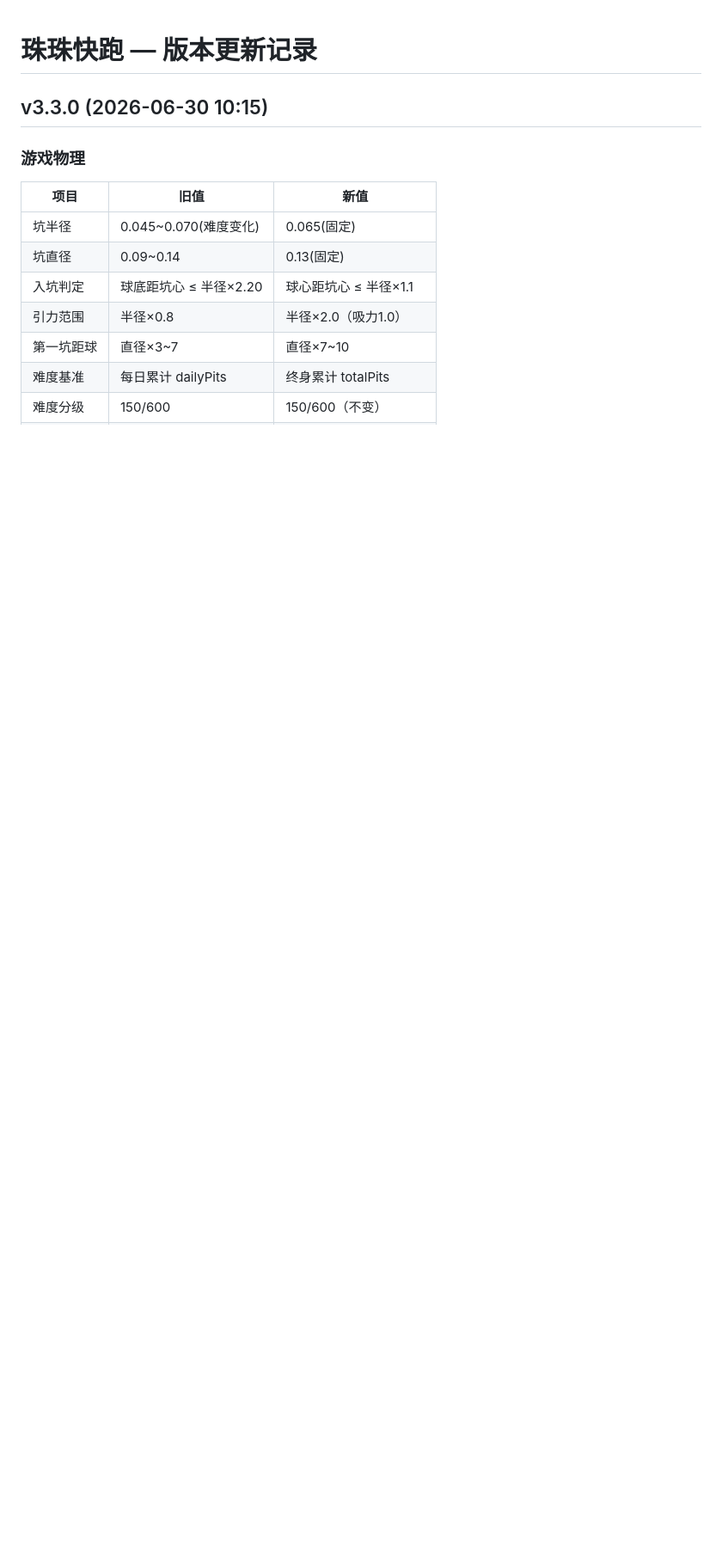
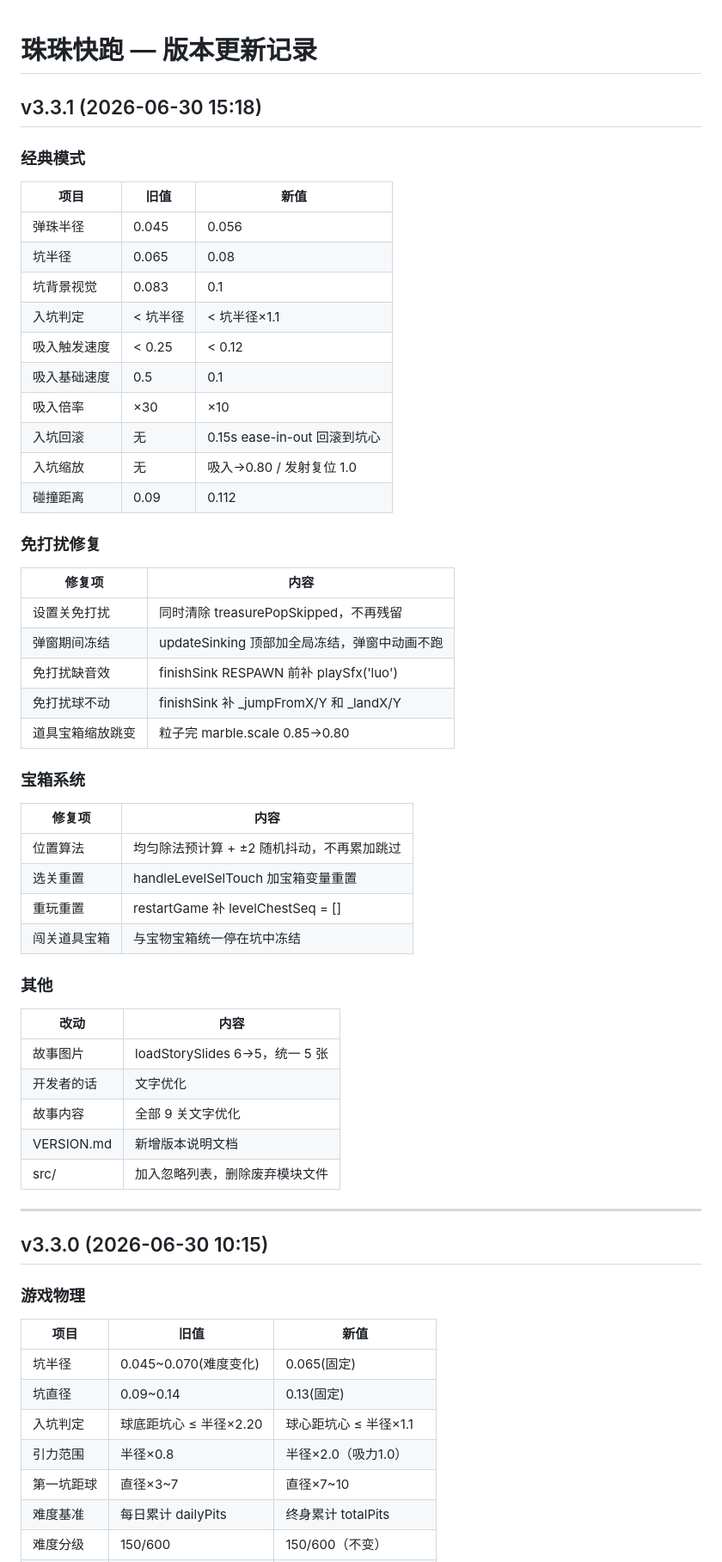
Before and after one commit to CastleDude/glassmarble, a Markdown page: VERSION.md, the part around the change. Shown at 86% size. Drawn GitHub-style; blank space fills up the shorter version.

Commit message:
更新 VERSION.md v3.3.1 版本记录

```diff
--- a/VERSION.md
+++ b/VERSION.md
@@ -1,4 +1,52 @@
 # 珠珠快跑 — 版本更新记录
+
+## v3.3.1 (2026-06-30 15:18)
+
+### 经典模式
+
+| 项目 | 旧值 | 新值 |
+|------|------|------|
+| 弹珠半径 | 0.045 | 0.056 |
+| 坑半径 | 0.065 | 0.08 |
+| 坑背景视觉 | 0.083 | 0.1 |
+| 入坑判定 | < 坑半径 | < 坑半径×1.1 |
+| 吸入触发速度 | < 0.25 | < 0.12 |
+| 吸入基础速度 | 0.5 | 0.1 |
+| 吸入倍率 | ×30 | ×10 |
+| 入坑回滚 | 无 | 0.15s ease-in-out 回滚到坑心 |
+| 入坑缩放 | 无 | 吸入→0.80 / 发射复位 1.0 |
+| 碰撞距离 | 0.09 | 0.112 |
+
+### 免打扰修复
+
+| 修复项 | 内容 |
+|------|------|
+| 设置关免打扰 | 同时清除 treasurePopSkipped，不再残留 |
+| 弹窗期间冻结 | updateSinking 顶部加全局冻结，弹窗中动画不跑 |
+| 免打扰缺音效 | finishSink RESPAWN 前补 playSfx('luo') |
+| 免打扰球不动 | finishSink 补 \_jumpFromX/Y 和 \_landX/Y |
+| 道具宝箱缩放跳变 | 粒子完 marble.scale 0.85→0.80 |
+
+### 宝箱系统
+
+| 修复项 | 内容 |
+|------|------|
+| 位置算法 | 均匀除法预计算 + ±2 随机抖动，不再累加跳过 |
+| 选关重置 | handleLevelSelTouch 加宝箱变量重置 |
+| 重玩重置 | restartGame 补 levelChestSeq = [] |
+| 闯关道具宝箱 | 与宝物宝箱统一停在坑中冻结 |
+
+### 其他
+
+| 改动 | 内容 |
+|------|------|
+| 故事图片 | loadStorySlides 6→5，统一 5 张 |
+| 开发者的话 | 文字优化 |
+| 故事内容 | 全部 9 关文字优化 |
+| VERSION.md | 新增版本说明文档 |
+| src/ | 加入忽略列表，删除废弃模块文件 |
+
+---
 
 ## v3.3.0 (2026-06-30 10:15)
 
```
